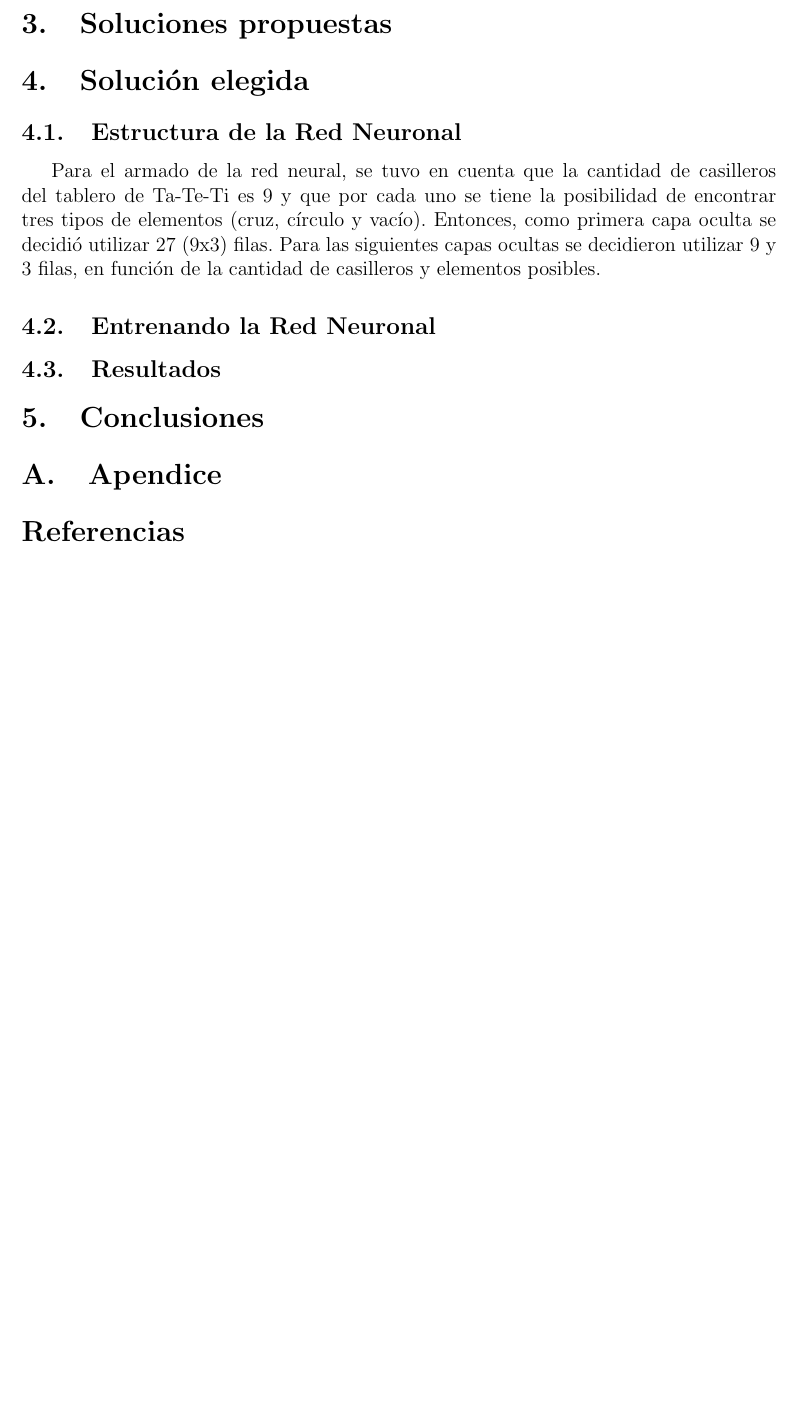
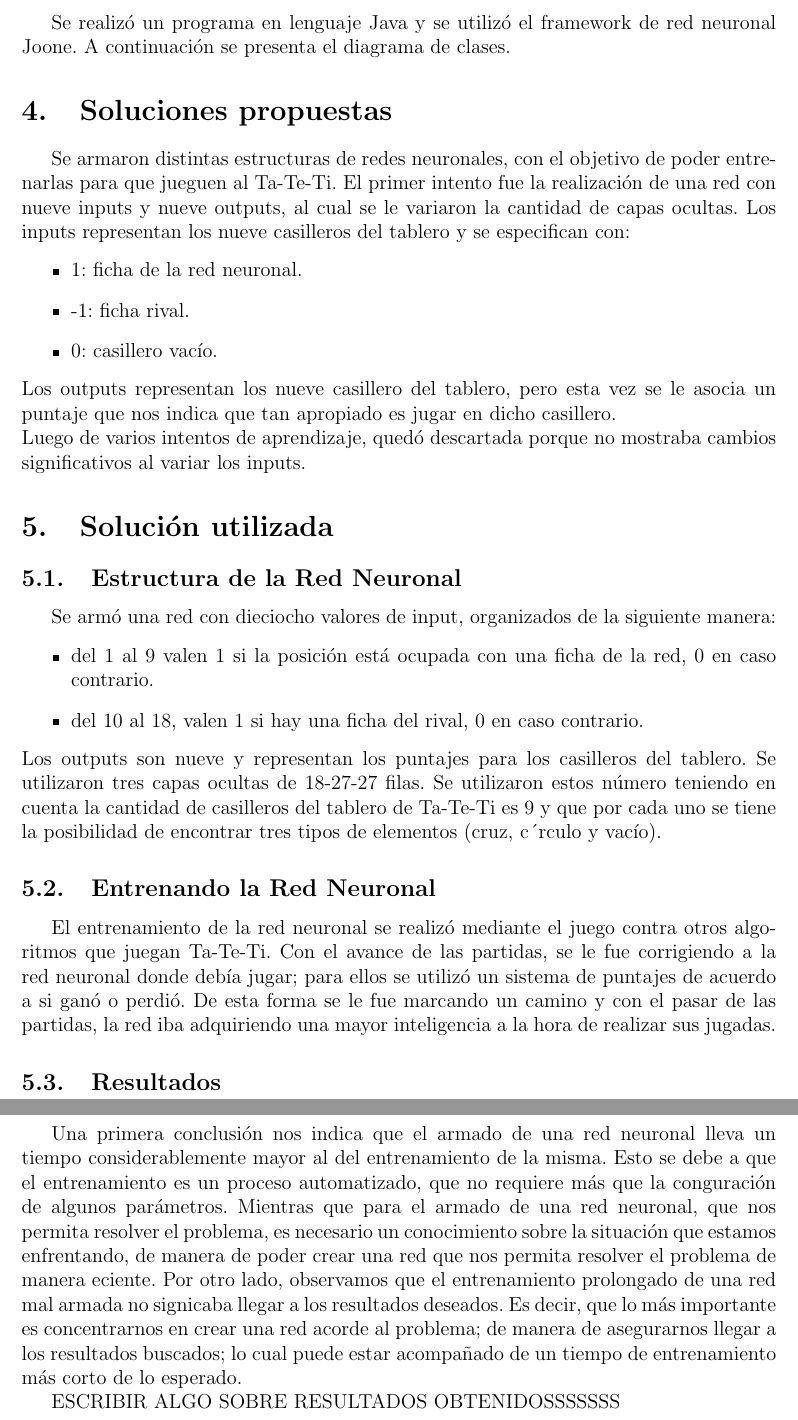
Before and after one commit to okalandia/robots-fiuba, a LaTeX document (TpFinal-TaTeTi/informe/Informe.tex): part of page 4 of 4 before the commit and two parts of pages 4 and 5 of 6 after it, the two joined at a grey line, cut at the place of the change, the shorter picture padded with empty space. The pictures show the PDF file TpFinal-TaTeTi/informe/Informe.pdf that the author committed with the source.

Commit message:
mas informe

```diff
--- a/TpFinal-TaTeTi/informe/Informe.tex
+++ b/TpFinal-TaTeTi/informe/Informe.tex
@@ -197,17 +197,38 @@ Por lo general, el Ta-Te-Ti se juega en una cuadrícula de tres por tres (ver Fi
  \label{empate-tateti}
 \end{figure}
 
+\section{Estructura general de la soluci\'on propuesta}
+Se realiz\'o un programa en lenguaje Java y se utiliz\'o el framework de red neuronal Joone. A continuaci\'on se presenta el diagrama de clases.
+
 
 \section{Soluciones propuestas}
+Se armaron distintas estructuras de redes neuronales, con el objetivo de poder entrenarlas para que jueguen al Ta-Te-Ti. El primer intento fue la realizaci\'on de una red con nueve inputs y nueve outputs, al cual se le variaron la cantidad de capas ocultas. Los inputs representan los nueve casilleros del tablero y se especifican con:
+\begin{itemize}
+ \item 1: ficha de la red neuronal.
+ \item -1: ficha rival.
+ \item 0: casillero vac\'io.
+\end{itemize}
+Los outputs representan los nueve casillero del tablero, pero esta vez se le asocia un puntaje que nos indica que tan apropiado es jugar en dicho casillero. \\
+Luego de varios intentos de aprendizaje, qued\'o descartada porque no mostraba cambios significativos al variar los inputs.
 
-
-\section{Soluci\'on elegida}
-
+\section{Soluci\'on utilizada}
 \subsection{Estructura de la Red Neuronal}
-Para el armado de la red neural, se tuvo en cuenta que la cantidad de casilleros del tablero de Ta-Te-Ti es 9 y que por cada uno se tiene la posibilidad de encontrar tres tipos de elementos (cruz, c\'irculo y vac\'io). Entonces, como primera capa oculta se decidi\'o utilizar 27 (9x3) filas. Para las siguientes capas ocultas se decidieron utilizar 9 y 3 filas, en funci\'on de la cantidad de casilleros y elementos posibles.
+Se arm\'o una red con dieciocho valores de input, organizados de la siguiente manera:
+\begin{itemize}
+ \item del 1 al 9 valen 1 si la posición está ocupada con una ficha de la red, 0 en caso contrario.
+ \item del 10 al 18, valen 1 si hay una ficha del rival, 0 en caso contrario.
+\end{itemize}
+Los outputs son nueve y representan los puntajes para los casilleros del tablero. Se utilizaron tres capas ocultas de 18-27-27 filas. Se utilizaron estos n\'umero teniendo en cuenta la cantidad de casilleros del tablero de Ta-Te-Ti es 9 y que por cada uno se tiene la posibilidad de encontrar tres tipos de elementos (cruz, c\'ırculo y vac\'io).
 
 \subsection{Entrenando la Red Neuronal}
+El entrenamiento de la red neuronal se realiz\'o mediante el juego contra otros algoritmos que juegan Ta-Te-Ti. Con el avance de las partidas, se le fue corrigiendo a la red neuronal donde deb\'ia jugar; para ellos se utiliz\'o un sistema de puntajes de acuerdo a si gan\'o o perdi\'o. De esta forma se le fue marcando un camino y con el pasar de las partidas, la red iba adquiriendo una mayor inteligencia a la hora de realizar sus jugadas.
 
 \subsection{Resultados}
 
+\pagebreak
 \section{Conclusiones}
+Una primera conclusi\'on nos indica que el armado de una red neuronal lleva un tiempo considerablemente mayor al del entrenamiento de la misma. Esto se debe a que el entrenamiento es un proceso automatizado, que no requiere m\'as que la conﬁguraci\'on de algunos par\'ametros. Mientras que para el armado de una red neuronal, que nos permita resolver el problema, es necesario un conocimiento sobre la situaci\'on que
+estamos enfrentando, de manera de poder crear una red que nos permita resolver el problema de manera eﬁciente. Por otro lado, observamos que el entrenamiento prolongado de una red mal armada no signiﬁcaba llegar a los resultados deseados. Es decir, que lo m\'as importante es concentrarnos en crear una red acorde al problema; de manera de asegurarnos llegar a los resultados buscados; lo cual puede estar acompa\~nado de un tiempo de entrenamiento m\'as corto de lo esperado.
+
+
+ESCRIBIR ALGO SOBRE RESULTADOS OBTENIDOSSSSSSS
```
Also changed, not shown: TpFinal-TaTeTi/informe/Informe.pdf, TpFinal-TaTeTi/informe/Informe.tex (6 more changed lines).
